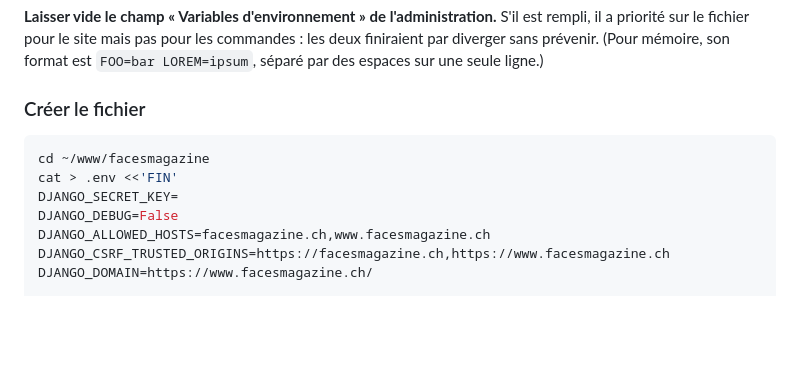
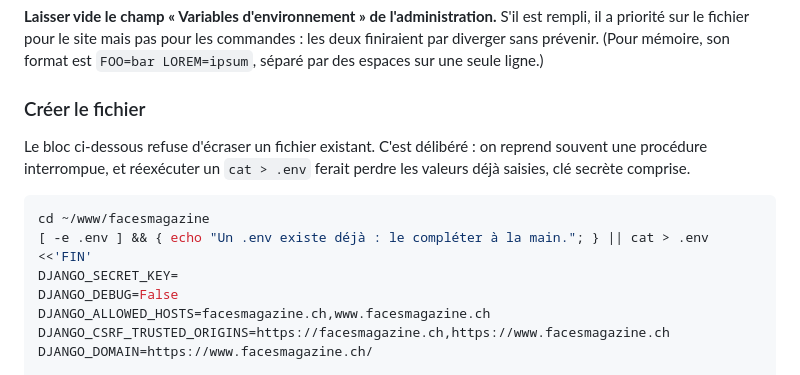
Before and after one commit to gil-x/facesmagazine, a Markdown page: DEPLOY.md, the part around the change. GitHub-like rendering; blank space fills up the shorter version.

Commit message:
🐛 fix: empêche l'étape 5 du guide d'écraser un .env existant
Le bloc de création du fichier de configuration utilisait « cat > .env », qui
tronque sans prévenir. Or on reprend souvent une procédure interrompue : la
réexécuter après avoir saisi ses valeurs faisait perdre la clé secrète et les
identifiants SMTP, sans le moindre avertissement.

Le bloc teste maintenant la présence du fichier et refuse de le remplacer.
Vérifié en extrayant le bloc du guide et en l'exécutant deux fois de suite :
la valeur saisie entre les deux survit.

Pour mémoire, deploy.sh n'a jamais écrit dans .env — il se contente de
vérifier sa présence — et le fichier n'a jamais été suivi par git.

Co-Authored-By: Claude Opus 5 <noreply@anthropic.com>

Signed-off-by: gil-x <gino.ladowitch@gmail.com>

````diff
--- a/DEPLOY.md
+++ b/DEPLOY.md
@@ -88,9 +88,13 @@ format est `FOO=bar LOREM=ipsum`, séparé par des espaces sur une seule ligne.)
 
 ### Créer le fichier
 
+Le bloc ci-dessous refuse d'écraser un fichier existant. C'est délibéré :
+on reprend souvent une procédure interrompue, et réexécuter un `cat > .env`
+ferait perdre les valeurs déjà saisies, clé secrète comprise.
+
 ```bash
 cd ~/www/facesmagazine
-cat > .env <<'FIN'
+[ -e .env ] && { echo "Un .env existe déjà : le compléter à la main."; } || cat > .env <<'FIN'
 DJANGO_SECRET_KEY=
 DJANGO_DEBUG=False
 DJANGO_ALLOWED_HOSTS=facesmagazine.ch,www.facesmagazine.ch
````
